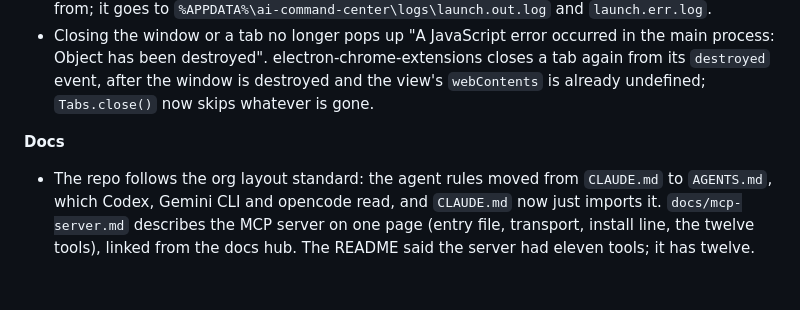
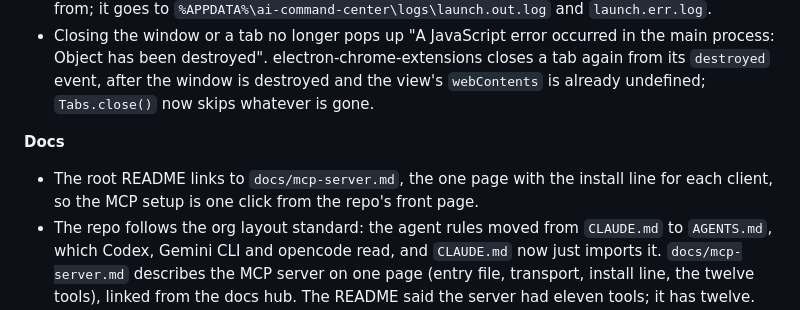
Before and after one commit to ai-automation-tools/ai-command-center, a Markdown page: docs/CHANGELOG.md, the part around the change. GitHub-like rendering; blank space fills up the shorter version.

```diff
--- a/docs/CHANGELOG.md
+++ b/docs/CHANGELOG.md
@@ -105,6 +105,7 @@ Everything since 0.1.0, newest first within each group: Phase 2 (done 2026-10-04
 
 **Docs**
 
+- The root README links to `docs/mcp-server.md`, the one page with the install line for each client, so the MCP setup is one click from the repo's front page.
 - The repo follows the org layout standard: the agent rules moved from `CLAUDE.md` to `AGENTS.md`, which Codex, Gemini CLI and opencode read, and `CLAUDE.md` now just imports it. `docs/mcp-server.md` describes the MCP server on one page (entry file, transport, install line, the twelve tools), linked from the docs hub. The README said the server had eleven tools; it has twelve. Links to the old file in the README, `SECURITY.md`, the guide, the workflows and two code comments point at `AGENTS.md`.
 - The architecture diagram is rebuilt for the 2026-10-21 work, pinned to `d9eb9de`: new Dev servers and git components outside the main process, Terminals as "shells and managed runs" with the confirm bar opening the run, the chat as a pane, `run_status` on the agent card, and every cited line range re-read. The homepage copy in `ai-command-center-site` is updated by its own PR. The roadmap's hand-check item now also lists the Cron count, the MCP tab's named client, and a succeeding, failing and cancelled run. The confirm bar's answer is now only yes or no in code too, since runs open their own terminal.
 - A pass after Milestone B and the Git view (2026-10-21): the test badge says 190+, the docs hub, the build plan and the roadmap's status note say where things stand, CLAUDE.md describes the app as it is now, and the demo's welcome page mentions the Git tab. The roadmap's hand checks now cover everything Milestone B added plus the Git tab, and Code health gained the bare `powershell.exe` fallback found while building the Git view. The architecture diagram doesn't show Connections, the chat pane or Git yet; the weekly upkeep job rebuilds it when its cited code drifts.
```
Also changed, not shown: README.md (+2 -1 lines).
